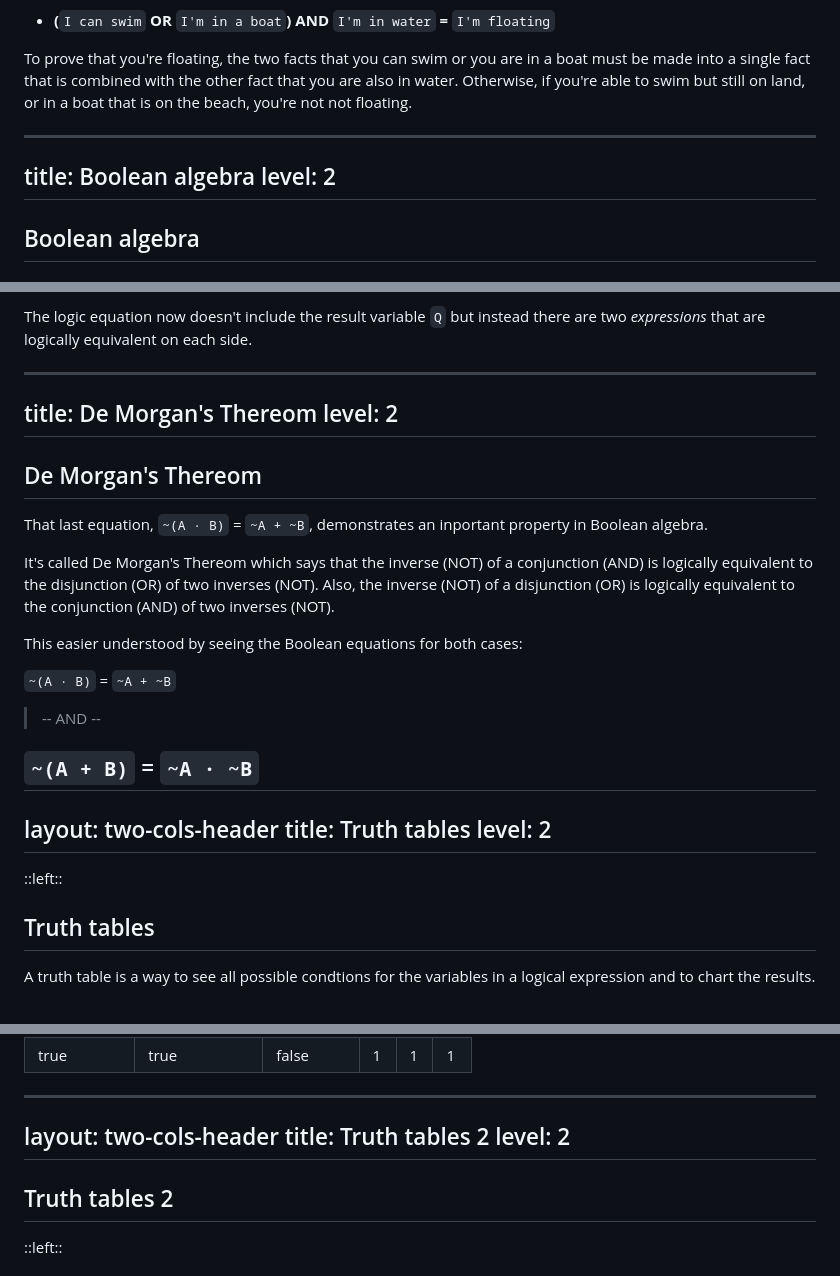
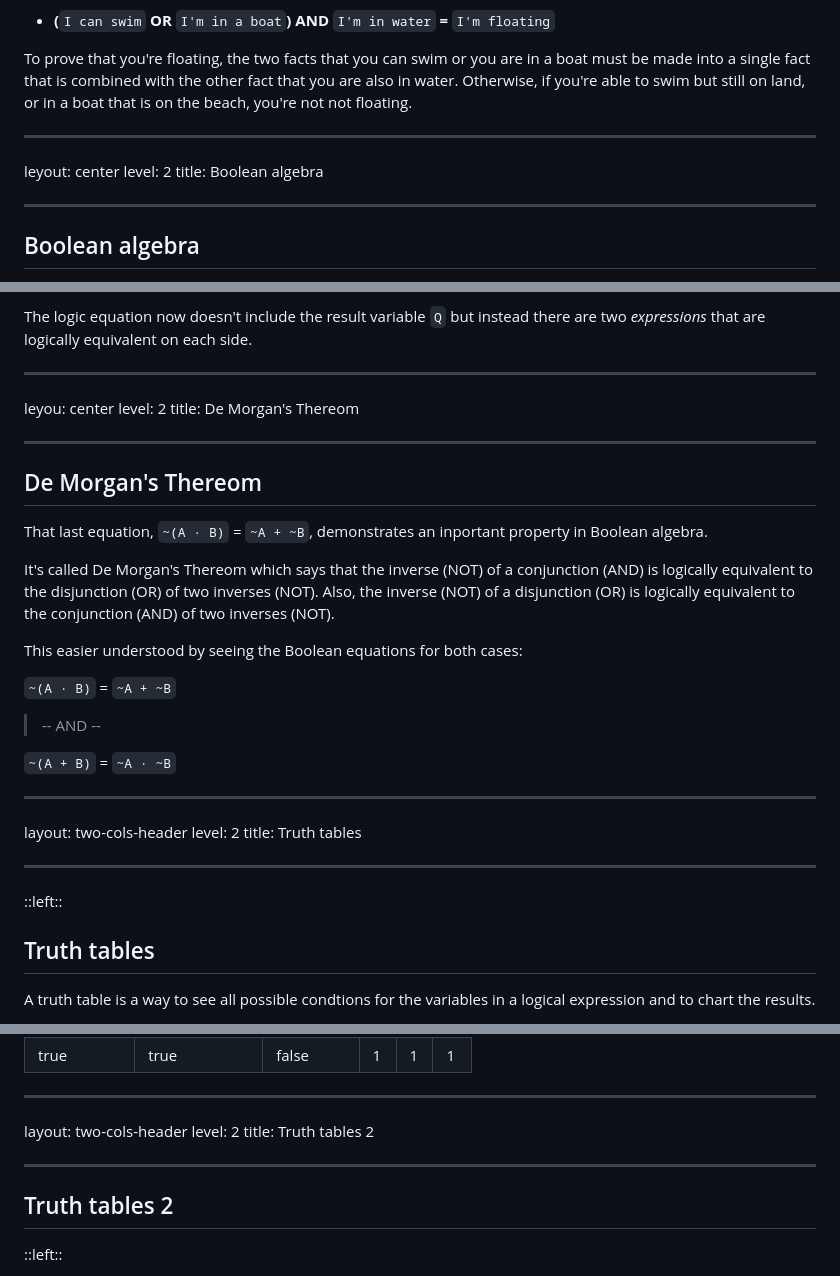
Before and after one commit to 3rekse/internet, a Markdown page: pages/logic-lab/expressions.md, 3 parts joined by grey strips. GitHub-like rendering.

```diff
--- a/pages/logic-lab/expressions.md
+++ b/pages/logic-lab/expressions.md
@@ -56,9 +60,12 @@ In the last example word equation, you actually might not be floating if just th
 To prove that you're floating, the two facts that you can swim or you are in a boat must be made into a single fact that is combined with the other fact that you are also in water. Otherwise, if you're able to swim but still on land, or in a boat that is on the beach, you're not not floating.
 
 ---
+leyout: center
+level: 2
 title: Boolean algebra
-level: 2
+
 ---
+
 ## Boolean algebra
 
 As a way to reduce the conditions, or facts as we've called them, into a form that is more compact, an algebra was invented. George Boole made a type of arithmetic (Boolean algebra) that uses symbols for the conditions, the operators, and the result. The conditions are considered as variables that have the value of either ``true`` or ``false``. the operators like AND, OR, and NOT are single character symbols. If we want to change the statement "I'm happy when it's sunny or when I'm eating a donut" into a Boolean equation, we could start by making the conditions into variables.
@@ -121,11 +137,13 @@ We see that the side with the ``A`` and ``B`` variables in both equations are eq
 The logic equation now doesn't include the result variable ``Q`` but instead there are two _expressions_ that are logically equivalent on each side.
 
 ---
+leyou: center
+level: 2
 title: De Morgan's Thereom
-level: 2
+
 ---
+
 ## De Morgan's Thereom
-
 
 That last equation, ``~(A · B)`` = ``~A + ~B``, demonstrates an inportant property in Boolean algebra.
 
@@ -138,12 +156,16 @@ This easier understood by seeing the Boolean equations for both cases:
 >-- AND --
 
 ``~(A + B)`` = ``~A · ~B``
+
 ---
 layout: two-cols-header
+level: 2
 title: Truth tables
-level: 2
+
 ---
+
 ::left::
+
 ## Truth tables
 
 A truth table is a way to see all possible condtions for the variables in a logical expression and to chart the results.
@@ -171,9 +193,11 @@ It's freezing|I have no coat|I feel cold|A|B|Q
 
 ---
 layout: two-cols-header
+level: 2
 title: Truth tables 2
-level: 2
+
 ---
+
 ## Truth tables 2
 
 ::left::
```
Also changed, not shown: other parts of pages/logic-lab/expressions.md (+33 -21 lines), pages/logic-lab/elements.md (+70 -36 lines), pages/logic-lab/logic-gates.md (+40 -29 lines).
